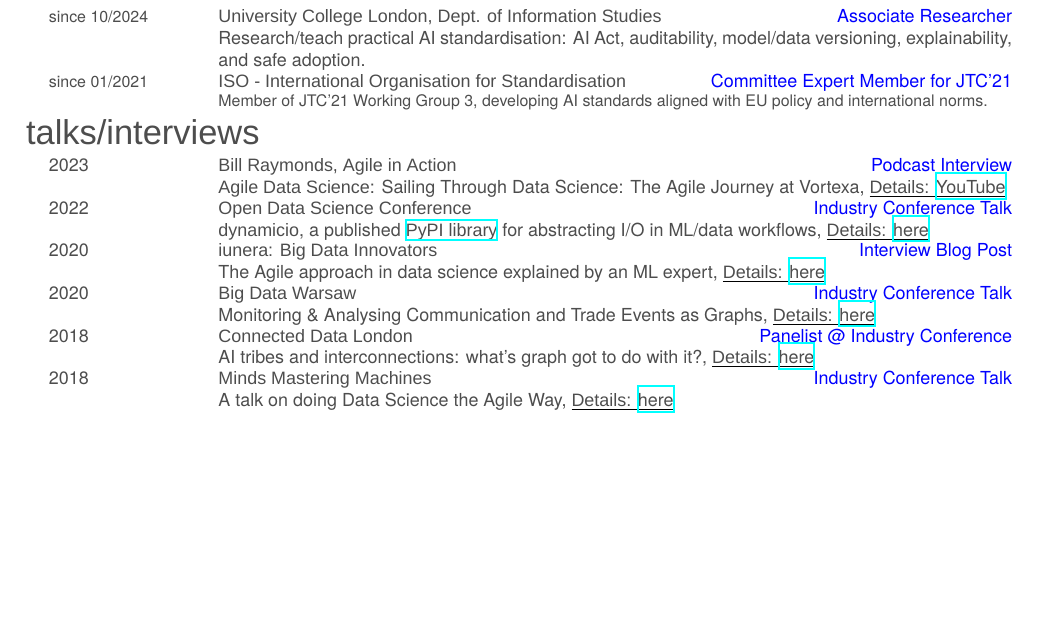
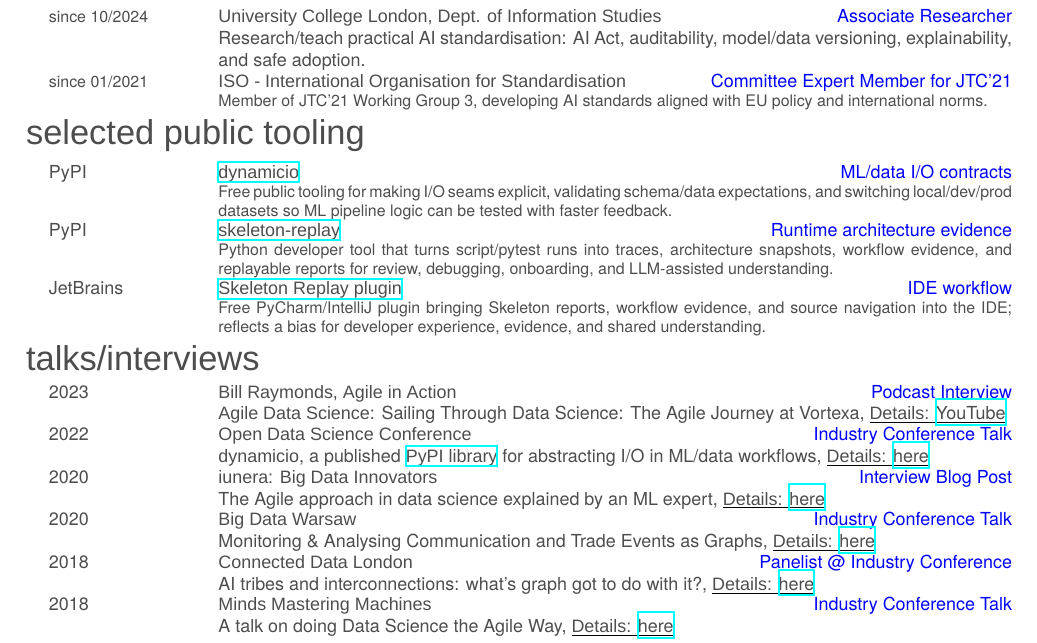
Before and after one commit to Christos-Hadjinikolis/Christos-Hadjinikolis.github.io, a LaTeX CV (cv/latex/cv.tex): part of page 2 of 2, cut so that both start at the same text, the shorter picture padded with empty space. Compiled offline with XeLaTeX; a missing font is replaced by an installed copy or a similar font.

Commit message:
docs(cv): add public tooling section

```diff
--- a/cv/latex/cv.tex
+++ b/cv/latex/cv.tex
@@ -154,6 +154,24 @@
 		{\small Committee Expert Member for JTC'21}
 		{\footnotesize Member of JTC'21 Working Group 3, developing AI standards aligned with EU policy and international norms.}
 \end{entrylist2}
+\specialsection{selected public tooling}
+\begin{entrylist2}
+	\entrytwo
+		{\small PyPI}
+		{\small \href{https://pypi.org/project/dynamicio/}{dynamicio}}
+		{\small ML/data I/O contracts}
+		{\footnotesize Free public tooling for making I/O seams explicit, validating schema/data expectations, and switching local/dev/prod datasets so ML pipeline logic can be tested with faster feedback.}
+	\entrytwo
+		{\small PyPI}
+		{\small \href{https://pypi.org/project/skeleton-replay/}{skeleton-replay}}
+		{\small Runtime architecture evidence}
+		{\footnotesize Python developer tool that turns script/pytest runs into traces, architecture snapshots, workflow evidence, and replayable reports for review, debugging, onboarding, and LLM-assisted understanding.}
+	\entrytwo
+		{\small JetBrains}
+		{\small \href{https://plugins.jetbrains.com/plugin/32807-skeleton-replay}{Skeleton Replay plugin}}
+		{\small IDE workflow}
+		{\footnotesize Free PyCharm/IntelliJ plugin bringing Skeleton reports, workflow evidence, and source navigation into the IDE; reflects a bias for developer experience, evidence, and shared understanding.}
+\end{entrylist2}
 \specialsection{talks/interviews}
 \begin{entrylist2}
 	\entrytwo
```
Also changed, not shown: cv/latex/context/baseline/consolidated-cv-context.md (+2 -1 lines), cv/latex/variants/ml-engineering-manager-tech-lead/cv.tex (+18 -0 lines), assets/pdfs/cv.pdf, cv/latex/cv.pdf, cv/latex/variants/ml-engineering-manager-tech-lead/cv.pdf.
